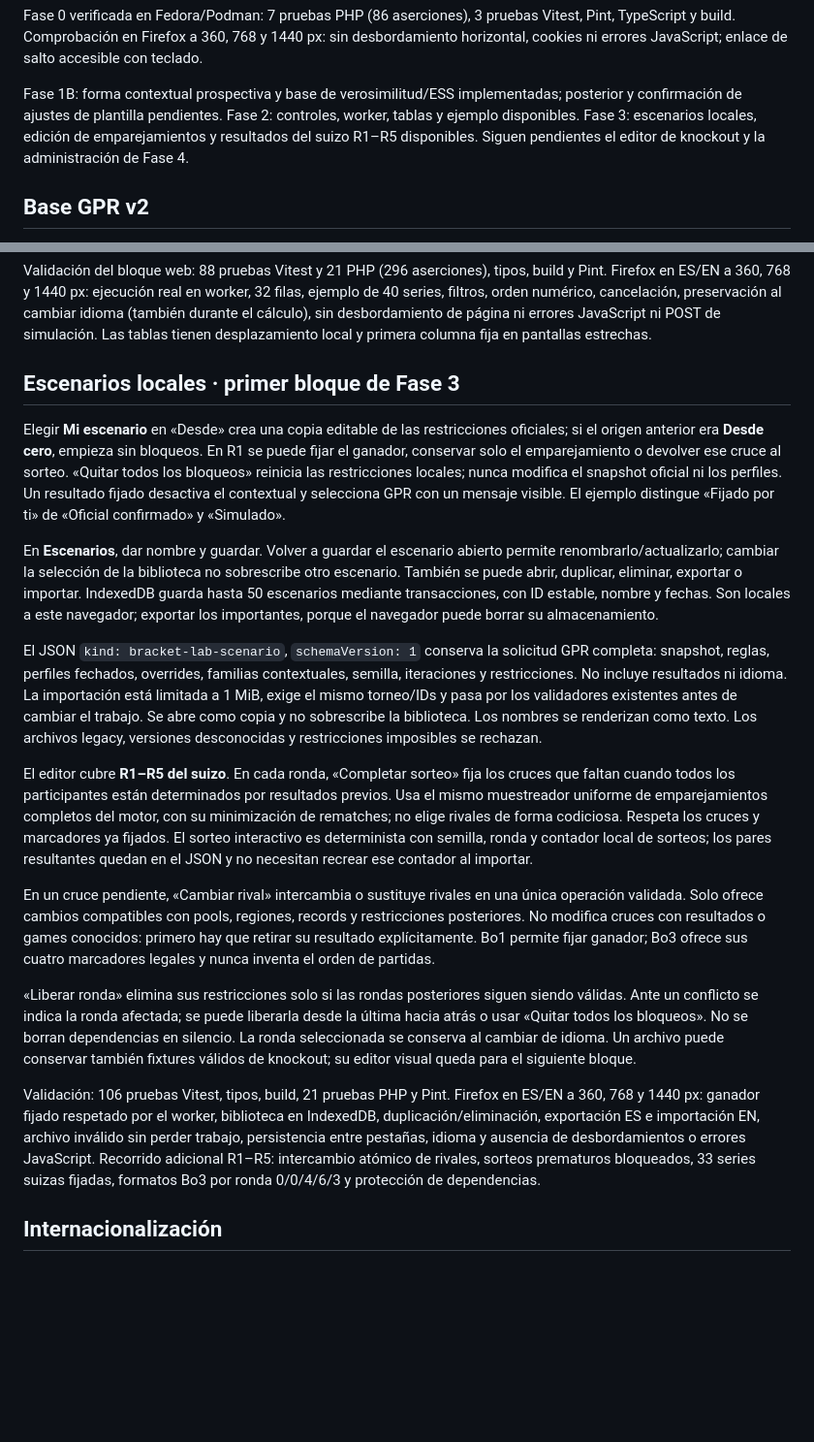
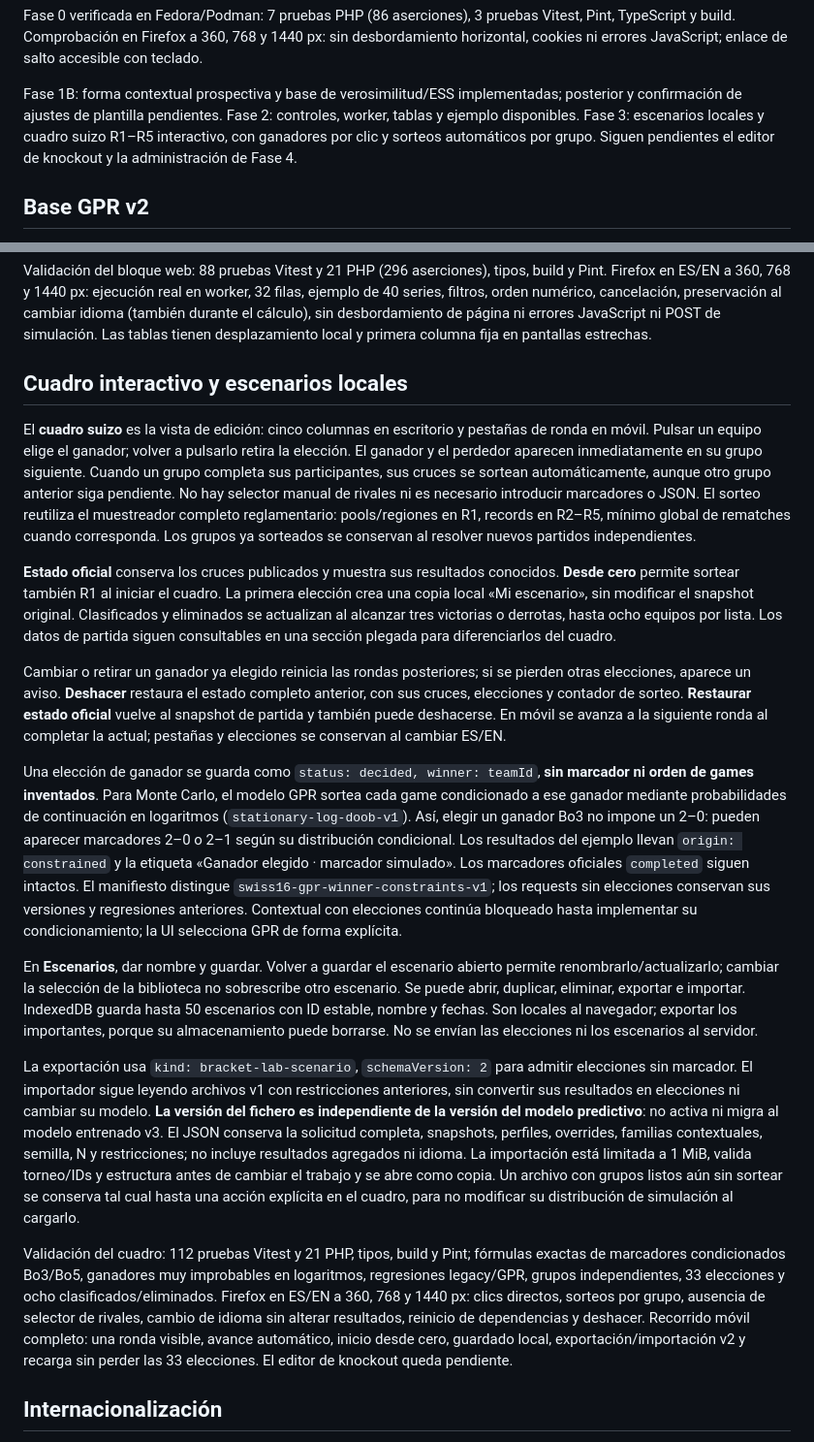
Before and after one commit to fperalta25/bracket-lab, a Markdown page: README.md, 2 parts joined by grey strips. Shown at 97% size. Rendered like a GitHub page; blank space fills up the shorter version.

Commit message:
docs: explain clickable Swiss flow and conditional winner simulation

```diff
--- a/README.md
+++ b/README.md
@@ -115,8 +115,8 @@ horizontal, cookies ni errores JavaScript; enlace de salto accesible con teclado
 
 Fase 1B: forma contextual prospectiva y base de verosimilitud/ESS implementadas; posterior
 y confirmación de ajustes de plantilla pendientes. Fase 2: controles, worker, tablas y
-ejemplo disponibles. Fase 3: escenarios locales, edición de emparejamientos y resultados
-del suizo R1–R5 disponibles. Siguen pendientes el editor de knockout y la administración de Fase 4.
+ejemplo disponibles. Fase 3: escenarios locales y cuadro suizo R1–R5 interactivo, con ganadores por clic
+y sorteos automáticos por grupo. Siguen pendientes el editor de knockout y la administración de Fase 4.
 
 ## Base GPR v2
 
@@ -326,53 +326,63 @@ series, filtros, orden numérico, cancelación, preservación al cambiar idioma
 el cálculo), sin desbordamiento de página ni errores JavaScript ni POST de simulación.
 Las tablas tienen desplazamiento local y primera columna fija en pantallas estrechas.
 
-## Escenarios locales · primer bloque de Fase 3
+## Cuadro interactivo y escenarios locales
 
-Elegir **Mi escenario** en «Desde» crea una copia editable de las restricciones oficiales;
-si el origen anterior era **Desde cero**, empieza sin bloqueos. En R1 se puede fijar el ganador,
-conservar solo el emparejamiento o devolver ese cruce al sorteo. «Quitar todos los bloqueos»
-reinicia las restricciones locales; nunca modifica el snapshot oficial ni los perfiles.
-Un resultado fijado desactiva el contextual y selecciona GPR con un mensaje visible.
-El ejemplo distingue «Fijado por ti» de «Oficial confirmado» y «Simulado».
+El **cuadro suizo** es la vista de edición: cinco columnas en escritorio y pestañas de ronda
+en móvil. Pulsar un equipo elige el ganador; volver a pulsarlo retira la elección. El ganador
+y el perdedor aparecen inmediatamente en su grupo siguiente. Cuando un grupo completa sus
+participantes, sus cruces se sortean automáticamente, aunque otro grupo anterior siga
+pendiente. No hay selector manual de rivales ni es necesario introducir marcadores o JSON.
+El sorteo reutiliza el muestreador completo reglamentario: pools/regiones en R1, records en
+R2–R5, mínimo global de rematches cuando corresponda. Los grupos ya sorteados se conservan
+al resolver nuevos partidos independientes.
+
+**Estado oficial** conserva los cruces publicados y muestra sus resultados conocidos.
+**Desde cero** permite sortear también R1 al iniciar el cuadro. La primera elección crea
+una copia local «Mi escenario», sin modificar el snapshot original. Clasificados y eliminados
+se actualizan al alcanzar tres victorias o derrotas, hasta ocho equipos por lista.
+Los datos de partida siguen consultables en una sección plegada para diferenciarlos del cuadro.
+
+Cambiar o retirar un ganador ya elegido reinicia las rondas posteriores; si se pierden
+otras elecciones, aparece un aviso. **Deshacer** restaura el estado completo anterior,
+con sus cruces, elecciones y contador de sorteo. **Restaurar estado oficial** vuelve al
+snapshot de partida y también puede deshacerse. En móvil se avanza a la siguiente ronda
+al completar la actual; pestañas y elecciones se conservan al cambiar ES/EN.
+
+Una elección de ganador se guarda como `status: decided, winner: teamId`, **sin marcador ni
+orden de games inventados**. Para Monte Carlo, el modelo GPR sortea cada game condicionado
+a ese ganador mediante probabilidades de continuación en logaritmos (`stationary-log-doob-v1`).
+Así, elegir un ganador Bo3 no impone un 2–0: pueden aparecer marcadores 2–0 o 2–1 según su
+distribución condicional. Los resultados del ejemplo llevan `origin: constrained` y la etiqueta
+«Ganador elegido · marcador simulado». Los marcadores oficiales `completed` siguen intactos.
+El manifiesto distingue `swiss16-gpr-winner-constraints-v1`; los requests sin elecciones
+conservan sus versiones y regresiones anteriores. Contextual con elecciones continúa bloqueado
+hasta implementar su condicionamiento; la UI selecciona GPR de forma explícita.
 
 En **Escenarios**, dar nombre y guardar. Volver a guardar el escenario abierto permite
 renombrarlo/actualizarlo; cambiar la selección de la biblioteca no sobrescribe otro escenario.
-También se puede abrir, duplicar, eliminar, exportar o importar. IndexedDB guarda hasta 50
-escenarios mediante transacciones, con ID estable, nombre y fechas. Son locales a este navegador;
-exportar los importantes, porque el navegador puede borrar su almacenamiento.
+Se puede abrir, duplicar, eliminar, exportar e importar. IndexedDB guarda hasta 50 escenarios
+con ID estable, nombre y fechas. Son locales al navegador; exportar los importantes, porque
+su almacenamiento puede borrarse. No se envían las elecciones ni los escenarios al servidor.
 
-El JSON `kind: bracket-lab-scenario`, `schemaVersion: 1` conserva la solicitud GPR completa:
-snapshot, reglas, perfiles fechados, overrides, familias contextuales, semilla, iteraciones
-y restricciones. No incluye resultados ni idioma. La importación está limitada a 1 MiB,
-exige el mismo torneo/IDs y pasa por los validadores existentes antes de cambiar el trabajo.
-Se abre como copia y no sobrescribe la biblioteca. Los nombres se renderizan como texto.
-Los archivos legacy, versiones desconocidas y restricciones imposibles se rechazan.
+La exportación usa `kind: bracket-lab-scenario`, `schemaVersion: 2` para admitir elecciones
+sin marcador. El importador sigue leyendo archivos v1 con restricciones anteriores, sin
+convertir sus resultados en elecciones ni cambiar su modelo. **La versión del fichero es
+independiente de la versión del modelo predictivo**: no activa ni migra al modelo entrenado v3.
+El JSON conserva la solicitud completa, snapshots, perfiles, overrides, familias contextuales,
+semilla, N y restricciones; no incluye resultados agregados ni idioma. La importación está
+limitada a 1 MiB, valida torneo/IDs y estructura antes de cambiar el trabajo y se abre como
+copia. Un archivo con grupos listos aún sin sortear se conserva tal cual hasta una acción
+explícita en el cuadro, para no modificar su distribución de simulación al cargarlo.
 
-El editor cubre **R1–R5 del suizo**. En cada ronda, «Completar sorteo» fija los cruces que
-faltan cuando todos los participantes están determinados por resultados previos. Usa el
-mismo muestreador uniforme de emparejamientos completos del motor, con su minimización de
-rematches; no elige rivales de forma codiciosa. Respeta los cruces y marcadores ya fijados.
-El sorteo interactivo es determinista con semilla, ronda y contador local de sorteos;
-los pares resultantes quedan en el JSON y no necesitan recrear ese contador al importar.
-
-En un cruce pendiente, «Cambiar rival» intercambia o sustituye rivales en una única operación
-validada. Solo ofrece cambios compatibles con pools, regiones, records y restricciones
-posteriores. No modifica cruces con resultados o games conocidos: primero hay que retirar
-su resultado explícitamente. Bo1 permite fijar ganador; Bo3 ofrece sus cuatro marcadores
-legales y nunca inventa el orden de partidas.
-
-«Liberar ronda» elimina sus restricciones solo si las rondas posteriores siguen siendo
-válidas. Ante un conflicto se indica la ronda afectada; se puede liberarla desde la última
-hacia atrás o usar «Quitar todos los bloqueos». No se borran dependencias en silencio.
-La ronda seleccionada se conserva al cambiar de idioma. Un archivo puede conservar también
-fixtures válidos de knockout; su editor visual queda para el siguiente bloque.
-
-Validación: 106 pruebas Vitest, tipos, build, 21 pruebas PHP y Pint. Firefox en ES/EN a
-360, 768 y 1440 px: ganador fijado respetado por el worker, biblioteca en IndexedDB,
-duplicación/eliminación, exportación ES e importación EN, archivo inválido sin perder trabajo,
-persistencia entre pestañas, idioma y ausencia de desbordamientos o errores JavaScript.
-Recorrido adicional R1–R5: intercambio atómico de rivales, sorteos prematuros bloqueados,
-33 series suizas fijadas, formatos Bo3 por ronda 0/0/4/6/3 y protección de dependencias.
+Validación del cuadro: 112 pruebas Vitest y 21 PHP, tipos, build y Pint; fórmulas exactas de
+marcadores condicionados Bo3/Bo5, ganadores muy improbables en logaritmos, regresiones
+legacy/GPR, grupos independientes, 33 elecciones y ocho clasificados/eliminados.
+Firefox en ES/EN a 360, 768 y 1440 px: clics directos, sorteos por grupo, ausencia de selector
+de rivales, cambio de idioma sin alterar resultados, reinicio de dependencias y deshacer.
+Recorrido móvil completo: una ronda visible, avance automático, inicio desde cero,
+guardado local, exportación/importación v2 y recarga sin perder las 33 elecciones.
+El editor de knockout queda pendiente.
 
 ## Internacionalización
 
```
